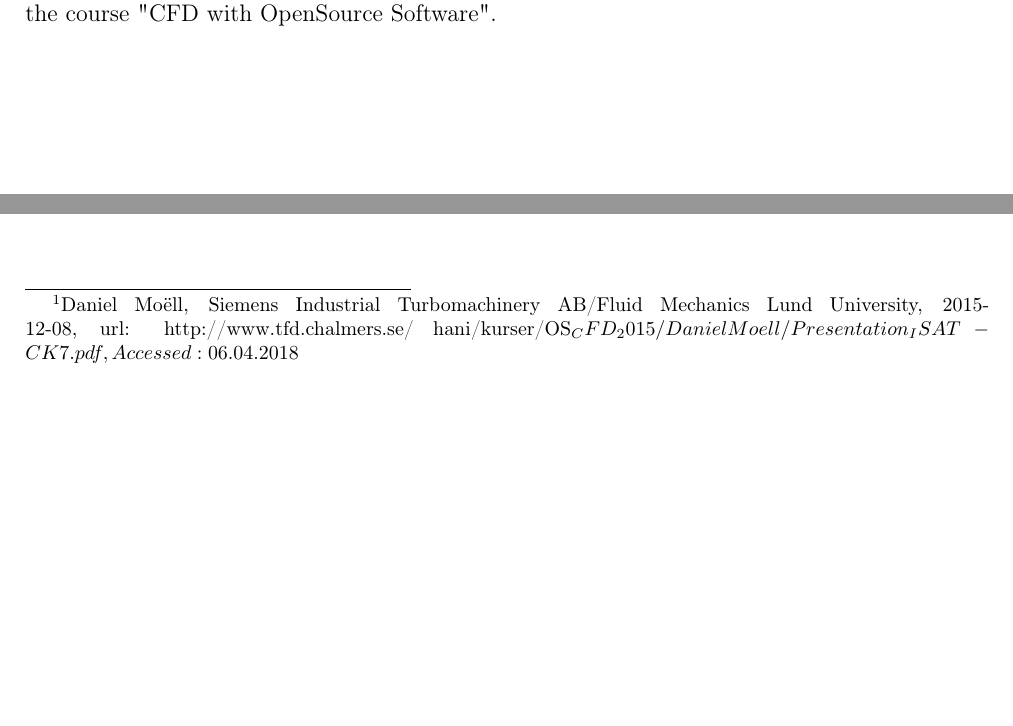
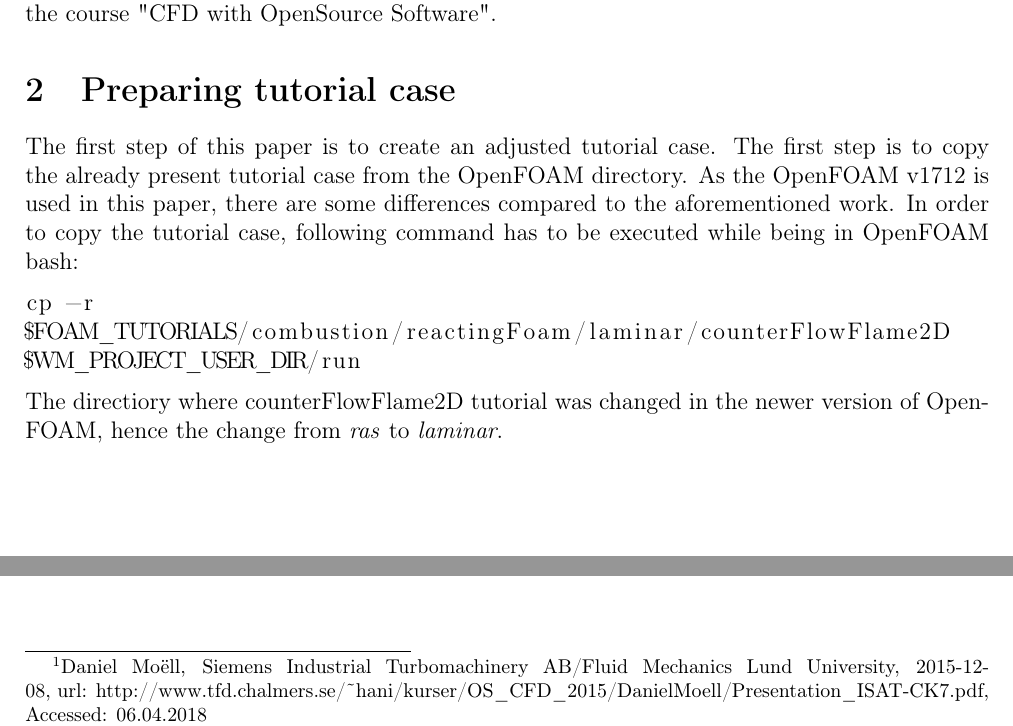
Before and after one commit to GrzegorzKotysz/MKWS, a LaTeX document (Grzegorz_Kotysz_MKWS.tex): two parts of page 3 of 3, joined at a grey line, cut so that both start at the same text, the shorter picture padded with empty space. Compiled offline with pdfLaTeX.

Commit message:
Updated .tex file Added script file for creating tutorial case

```diff
--- a/Grzegorz_Kotysz_MKWS.tex
+++ b/Grzegorz_Kotysz_MKWS.tex
@@ -8,6 +8,7 @@
 \usepackage{multirow}
 \usepackage{amstext}
 \usepackage{graphicx}
+\usepackage{listings} % enables source code to be pasted
 
 \makeatletter
 \makeatother
@@ -32,6 +33,17 @@
 
 \section{Introduction}
 
-The goal of this paper is to reproduce tutorial case\footnote{Daniel Moëll, Siemens Industrial Turbomachinery AB/Fluid Mechanics Lund University, 2015-12-08, url: http://www.tfd.chalmers.se/~hani/kurser/OS_CFD_2015/DanielMoell/Presentation_ISAT-CK7.pdf, Accessed: 06.04.2018}, which was prepared by Daniel Moëll for the course "CFD with OpenSource Software".
+The goal of this paper is to reproduce tutorial case\footnote{Daniel Moëll, Siemens Industrial Turbomachinery AB/Fluid Mechanics Lund University, 2015-12-08, url: http://www.tfd.chalmers.se/\~{}hani/kurser/OS\_CFD\_2015/DanielMoell/Presentation\_ISAT-CK7.pdf, Accessed: 06.04.2018}, which was prepared by Daniel Moëll for the course "CFD with OpenSource Software".
+
+\section{Preparing tutorial case}
+
+The first step of this paper is to create an adjusted tutorial case. The first step is to copy the already present tutorial case from the OpenFOAM directory. As the OpenFOAM v1712 is used in this paper, there are some differences compared to the aforementioned work. In order to copy the tutorial case, following command has to be executed while being in OpenFOAM bash:
+\begin{lstlisting}
+cp -r
+$FOAM_TUTORIALS/combustion/reactingFoam/laminar/counterFlowFlame2D
+$WM_PROJECT_USER_DIR/run
+\end{lstlisting}
+The directiory where counterFlowFlame2D tutorial was changed in the newer version of OpenFOAM, hence the change from \textit{ras} to \textit{laminar}.
+
 
 \end{document}
```
Also changed, not shown: 1 other file.
